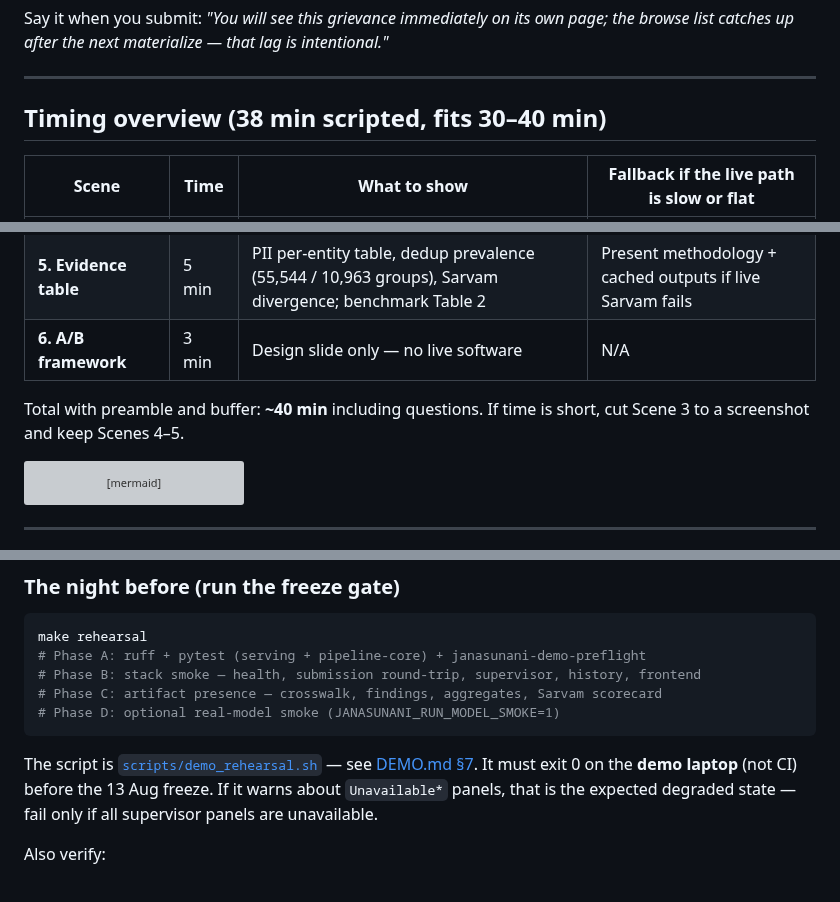
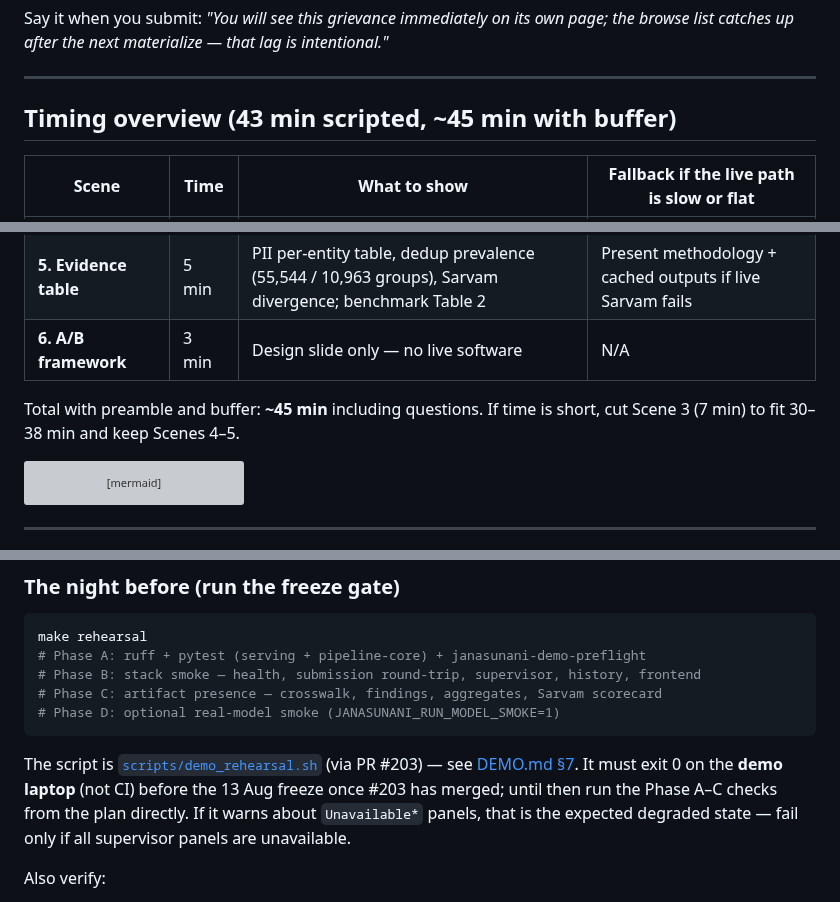
Before and after one commit to Data-Policy-and-Innovation-Centre/janasunani, a Markdown page: docs/DEMO_SCRIPT.md, 3 parts joined by grey strips. GitHub-like rendering; grey boxes are pictures that could not be loaded.

````diff
--- a/docs/DEMO_SCRIPT.md
+++ b/docs/DEMO_SCRIPT.md
@@ -26,7 +26,7 @@ Say it when you submit: *"You will see this grievance immediately on its own pag
 
 ---
 
-## Timing overview (38 min scripted, fits 30–40 min)
+## Timing overview (43 min scripted, ~45 min with buffer)
 
 | Scene | Time | What to show | Fallback if the live path is slow or flat |
 |---|---|---|---|
@@ -38,7 +38,7 @@ Say it when you submit: *"You will see this grievance immediately on its own pag
 | **5. Evidence table** | 5 min | PII per-entity table, dedup prevalence (55,544 / 10,963 groups), Sarvam divergence; benchmark Table 2 | Present methodology + cached outputs if live Sarvam fails |
 | **6. A/B framework** | 3 min | Design slide only — no live software | N/A |
 
-Total with preamble and buffer: **~40 min** including questions. If time is short, cut Scene 3 to a screenshot and keep Scenes 4–5.
+Total with preamble and buffer: **~45 min** including questions. If time is short, cut Scene 3 (7 min) to fit 30–38 min and keep Scenes 4–5.
 
 ```mermaid
 flowchart LR
@@ -260,7 +260,7 @@ make rehearsal
 # Phase D: optional real-model smoke (JANASUNANI_RUN_MODEL_SMOKE=1)
 ```
 
-The script is [`scripts/demo_rehearsal.sh`](../scripts/demo_rehearsal.sh) — see [DEMO.md §7](DEMO.md#7-rehearsal-gate-13-aug). It must exit 0 on the **demo laptop** (not CI) before the 13 Aug freeze. If it warns about `Unavailable*` panels, that is the expected degraded state — fail only if all supervisor panels are unavailable.
+The script is [`scripts/demo_rehearsal.sh`](../scripts/demo_rehearsal.sh) (via PR #203) — see [DEMO.md §7](DEMO.md#7-rehearsal-gate-13-aug). It must exit 0 on the **demo laptop** (not CI) before the 13 Aug freeze once #203 has merged; until then run the Phase A–C checks from the plan directly. If it warns about `Unavailable*` panels, that is the expected degraded state — fail only if all supervisor panels are unavailable.
 
 Also verify:
 
````
Also changed, not shown: other parts of docs/DEMO_SCRIPT.md (+9 -9 lines), docs/DEMO.md (+4 -2 lines).
